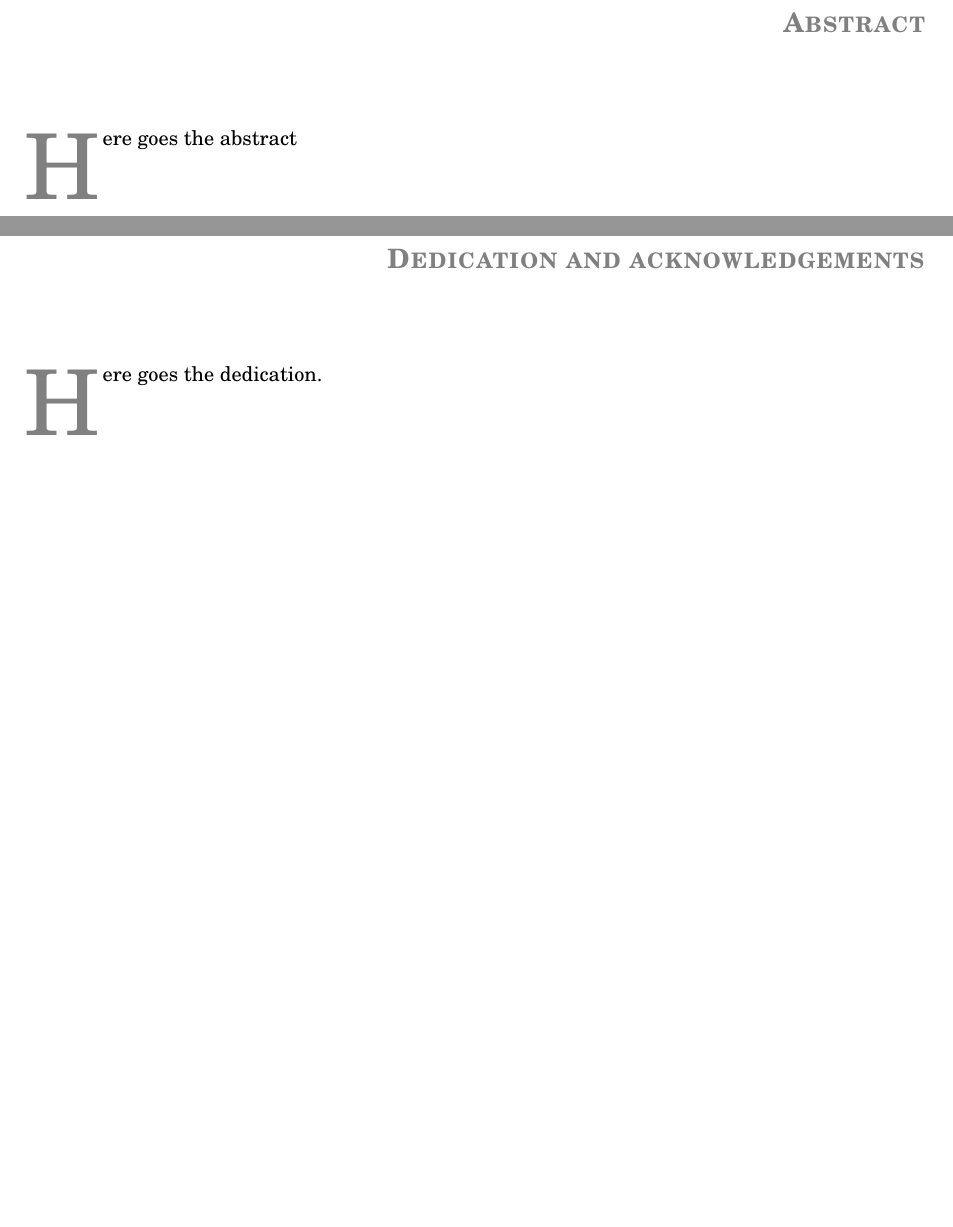
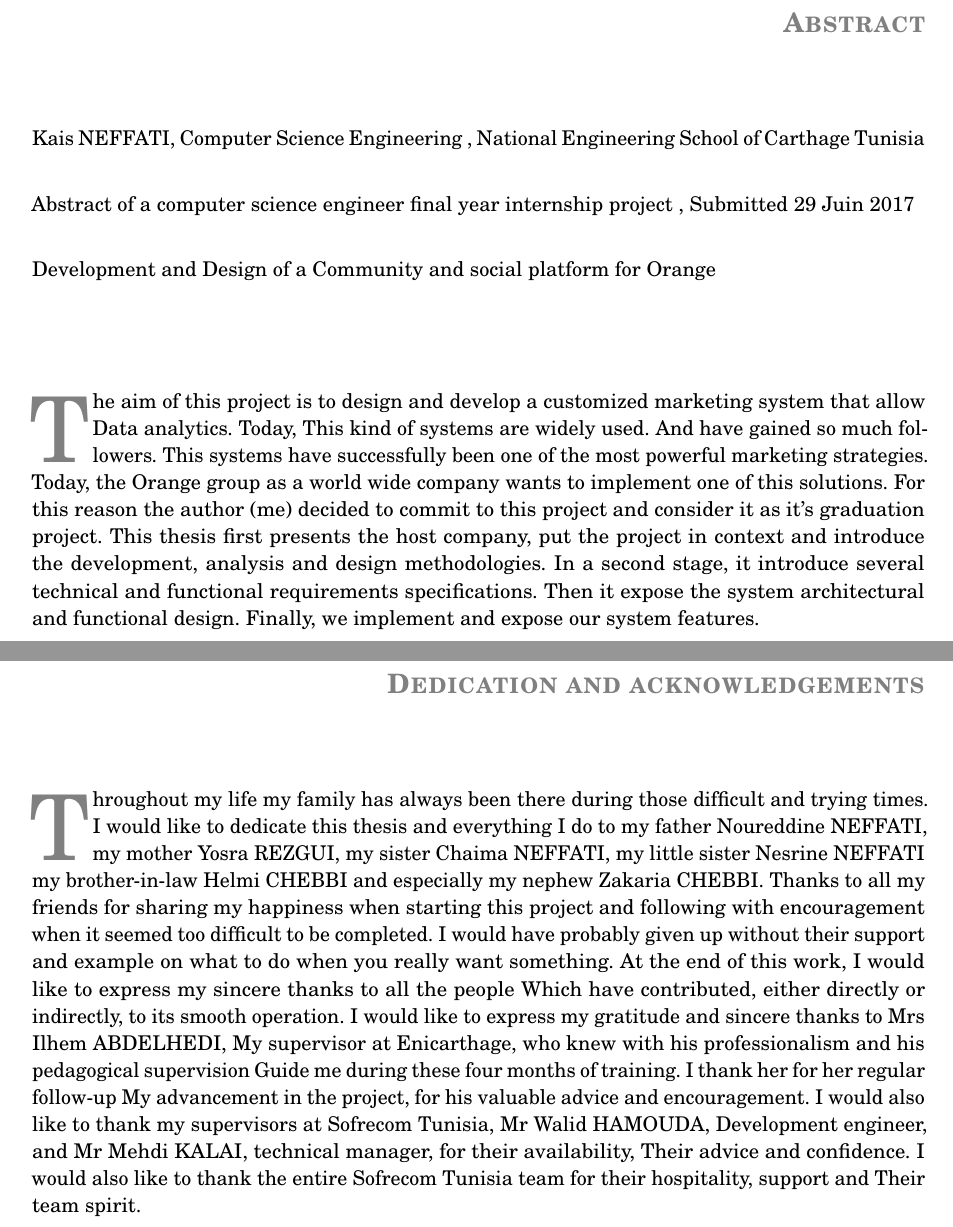
Before and after one commit to KaisNeffati/Rapport, a LaTeX thesis (memoirthesis.tex, which reads frontmatter/abstract.tex, frontmatter/dedication.tex): two parts of pages 3 and 5 of 96, joined at a grey line, cut so that both start at the same text, the shorter picture padded with empty space. Compiled offline with pdfLaTeX.

Commit message:
Declaration, abstract and dedication

```diff
--- a/frontmatter/abstract.tex
+++ b/frontmatter/abstract.tex
@@ -12,7 +12,27 @@
 % be included.
 
 \chapter*{Abstract}
+Kais NEFFATI, Computer Science Engineering , National Engineering School of Carthage Tunisia
+\newline
+\newline
+Abstract of a computer science engineer final year internship project , Submitted 29 Juin 2017
+\newline
+\newline
+Development and Design of a Community and social platform for Orange
+\newline
+\newline
+\newline
 \begin{SingleSpace}
-\initial{H}ere goes the abstract
+\initial{T}he aim of this project is to design and develop a customized marketing system that allow Data analytics.
+Today, This kind of systems are widely used. And have gained so much followers.
+ This systems have successfully been one of the most powerful marketing strategies.
+ Today, the Orange group as a world wide company wants to implement one of this solutions.
+ For this reason the author (me) decided to commit to this project and consider it as it's graduation project.
+This thesis first presents the host company, put the project in context and introduce the development,
+analysis and design methodologies.
+In a second stage, it introduce several technical and functional requirements specifications.
+Then it expose the system architectural and functional design.
+Finally, we implement and expose our system features.
+
 \end{SingleSpace}
 \clearpage
--- a/frontmatter/dedication.tex
+++ b/frontmatter/dedication.tex
@@ -6,6 +6,23 @@
 
 \chapter*{Dedication and acknowledgements}
 \begin{SingleSpace}
-\initial{H}ere goes the dedication.
+\initial{T}hroughout my life my family has always been there during those difficult and trying times. I would
+like to dedicate this thesis and everything I do to my father Noureddine NEFFATI, my mother Yosra REZGUI, my
+sister Chaima NEFFATI, my little sister Nesrine NEFFATI my brother-in-law Helmi CHEBBI and especially my nephew
+Zakaria CHEBBI.
+Thanks to all my friends for sharing my happiness when starting this project and following with encouragement when it seemed too difficult to be completed.
+I would have probably given up without their support and example on what to do when you really want something.
+At the end of this work, I would like to express my sincere thanks to all the people
+Which have contributed, either directly or indirectly, to its smooth operation.
+I would like to express my gratitude and sincere thanks to Mrs Ilhem ABDELHEDI,
+My supervisor at Enicarthage, who knew with his professionalism and his pedagogical supervision
+Guide me during these four months of training. I thank her for her regular follow-up
+My advancement in the project, for his valuable advice and encouragement.
+I would also like to thank my supervisors at Sofrecom Tunisia, Mr Walid HAMOUDA,
+Development engineer, and Mr Mehdi KALAI, technical manager, for their availability,
+Their advice and confidence.
+I would also like to thank the entire Sofrecom Tunisia team for their hospitality, support and
+Their team spirit.
+
 \end{SingleSpace}
 \clearpage
```
Also changed, not shown: frontmatter/declaration.tex (+31 -2 lines), frontmatter/title.tex (+2 -2 lines), 1 other file.
